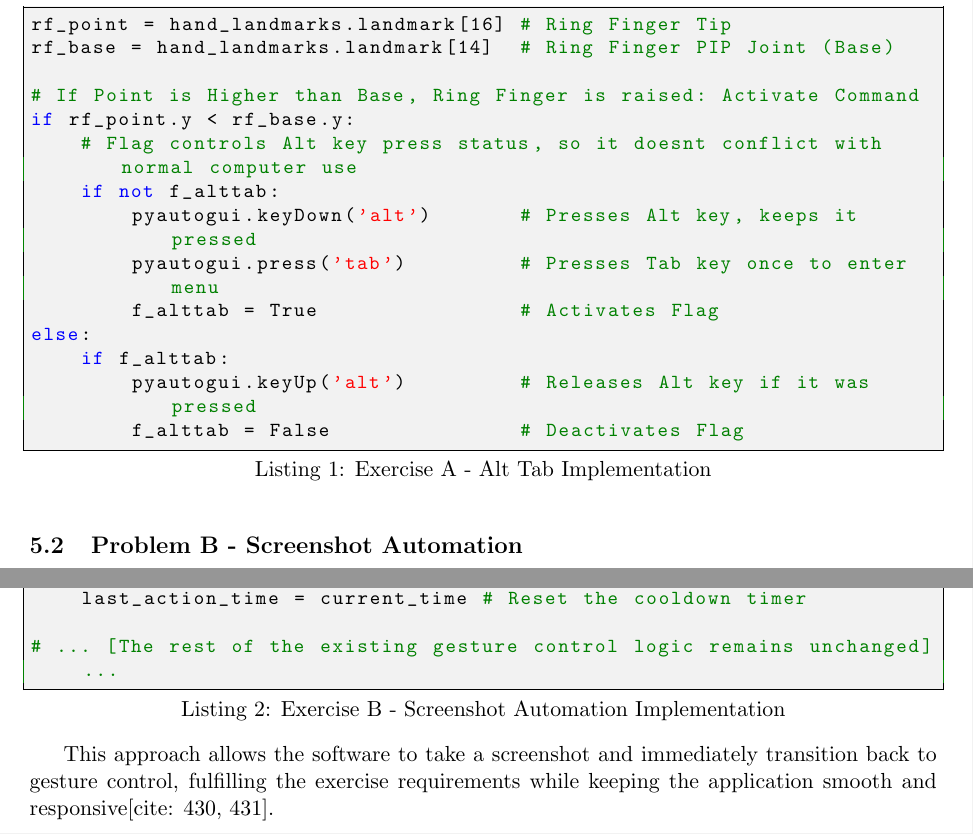
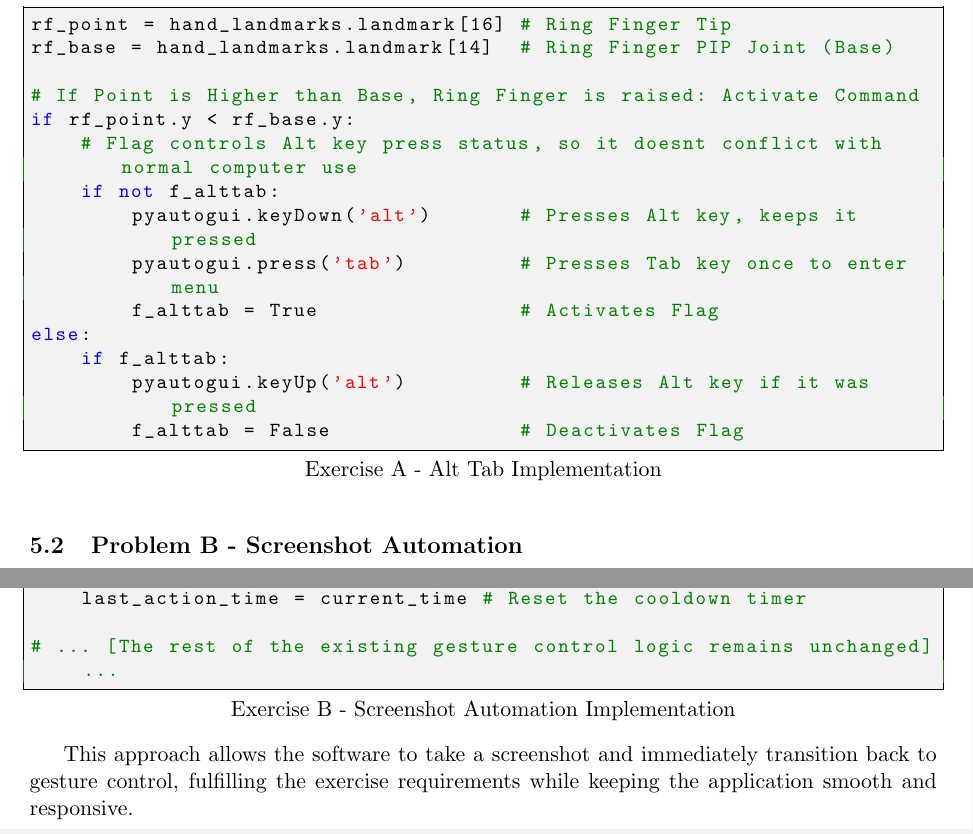
Before and after one commit to FindingWho/SISTCA, a LaTeX document (main.tex, which reads chapters/c5.tex): two parts of pages 18 and 19 of 22, joined at a grey line, cut so that both start at the same text. Compiled offline with pdfLaTeX.

Commit message:
oops my bad, I forgot to change one last thing. I PROMISE THIS IS THE LAST COMMIT OUTSIDE OF THE DOWNLOADABLE FOLDER

```diff
--- a/chapters/c5.tex
+++ b/chapters/c5.tex
@@ -5,7 +5,7 @@ In this setting of using our hands to control our computer, the ability to "alt-
 \subsubsection{Resolution A}
 Using the Ring Finger (Landmark 16), we can create a simple geometric rule to trigger the Alt-Tab keyboard macro using PyAutoGUI.
 
-\begin{lstlisting}[caption={Exercise A - Alt Tab Implementation}, language=Python, captionpos=b]
+\begin{lstlisting}[title={Exercise A - Alt Tab Implementation}, language=Python, captionpos=b]
 rf_point = hand_landmarks.landmark[16] # Ring Finger Tip
 rf_base = hand_landmarks.landmark[14]  # Ring Finger PIP Joint (Base)
 
@@ -33,7 +33,7 @@ According to the model, the tip of the pinky finger is point (landmark) 20. We c
 A major challenge is preventing the shortcut from triggering multiple times a second without pausing the video feed. If we use a simple \texttt{time.sleep()} function, the whole program freezes. This would stop the camera and the mouse control, making it impossible to crop the screenshot. Instead, we use a non-blocking timer with \texttt{time.time()}. This method checks the current time and ensures the shortcut is only pressed once every few seconds. Because the main loop never stops, the user can immediately close their hand (which our Custom AI model predicts as state \texttt{0}) to click and drag the mouse to capture the screen.
 
 The code modification required to implement this logic within the existing software is shown below:
-\begin{lstlisting}[caption={Exercise B - Screenshot Automation Implementation}, language=Python, captionpos=b]
+\begin{lstlisting}[title={Exercise B - Screenshot Automation Implementation}, language=Python, captionpos=b]
 import pyautogui
 import time
 
@@ -59,4 +59,4 @@ if is_pinky_raised and (current_time - last_action_time > COOLDOWN_SECONDS):
 # ... [The rest of the existing gesture control logic remains unchanged] ...
 \end{lstlisting}
 
-This approach allows the software to take a screenshot and immediately transition back to gesture control, fulfilling the exercise requirements while keeping the application smooth and responsive[cite: 430, 431].
+This approach allows the software to take a screenshot and immediately transition back to gesture control, fulfilling the exercise requirements while keeping the application smooth and responsive.
```
Also changed, not shown: main.pdf, 5 other files.
